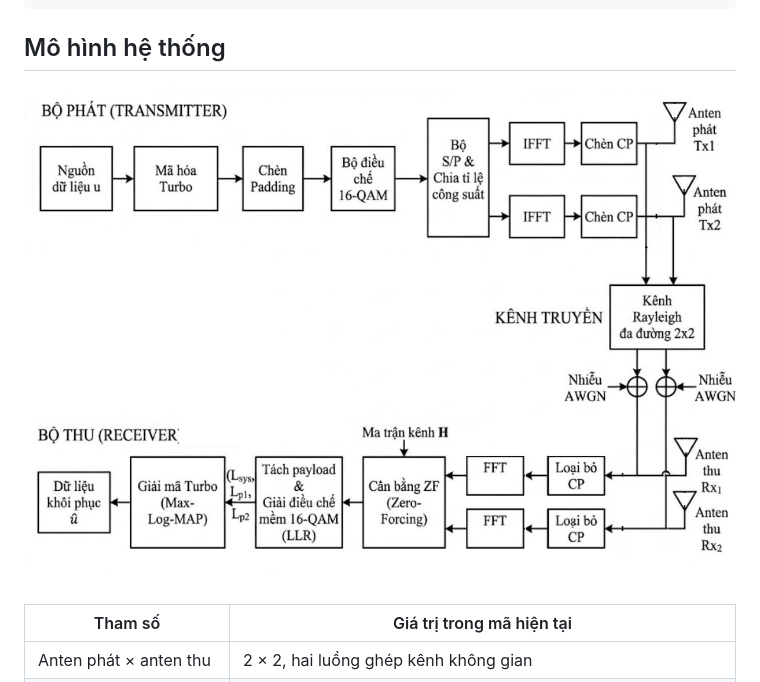
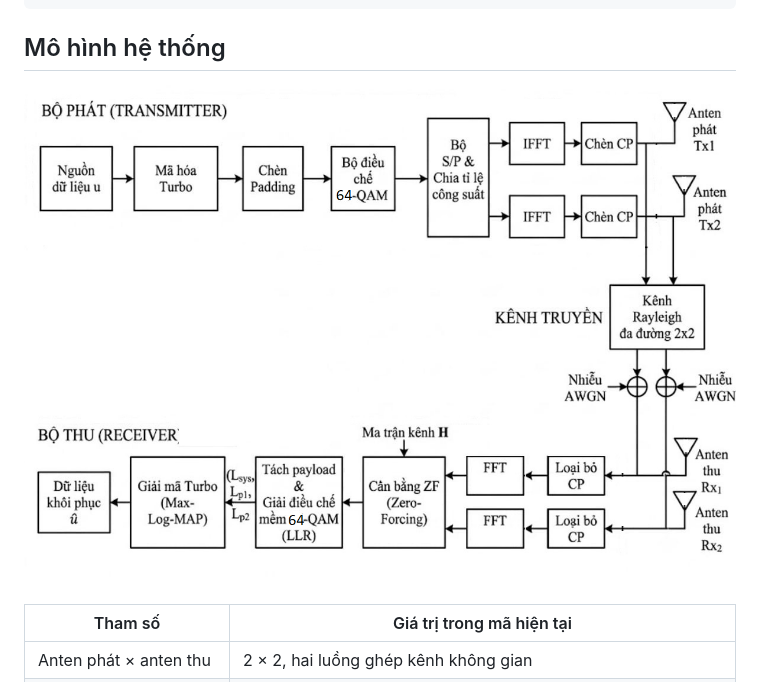
Before and after one commit to vudangkhai11/Project_I, a Markdown page: README.md, the part around the change. GitHub-like rendering; pictures changed too: docs/images/kk.png (added), docs/images/turbo.jpg (deleted).

Commit message:
update so do he thong

```diff
--- a/README.md
+++ b/README.md
@@ -30,7 +30,7 @@ disp(results.BER_post);
 
 ## Mô hình hệ thống
 
-![Sơ đồ hệ thống MIMO-OFDM với mã Turbo](docs/images/turbo.jpg)
+![Sơ đồ hệ thống MIMO-OFDM với mã Turbo](docs/images/kk.png)
 
 | Tham số | Giá trị trong mã hiện tại |
 | --- | --- |
```
